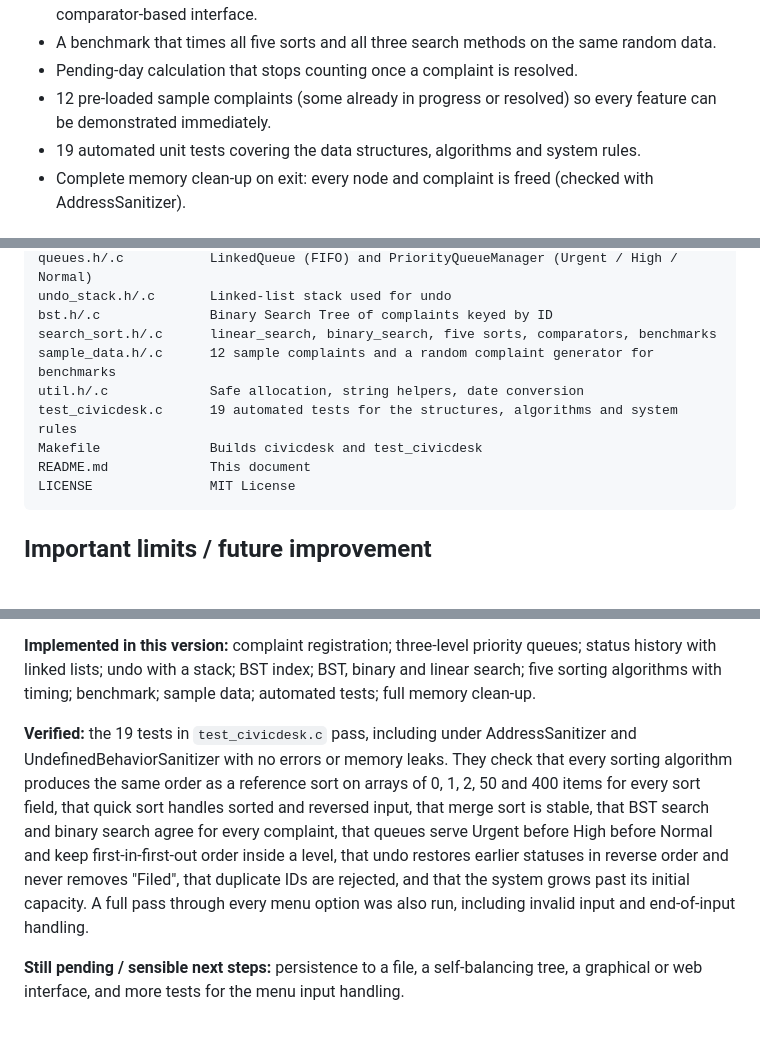
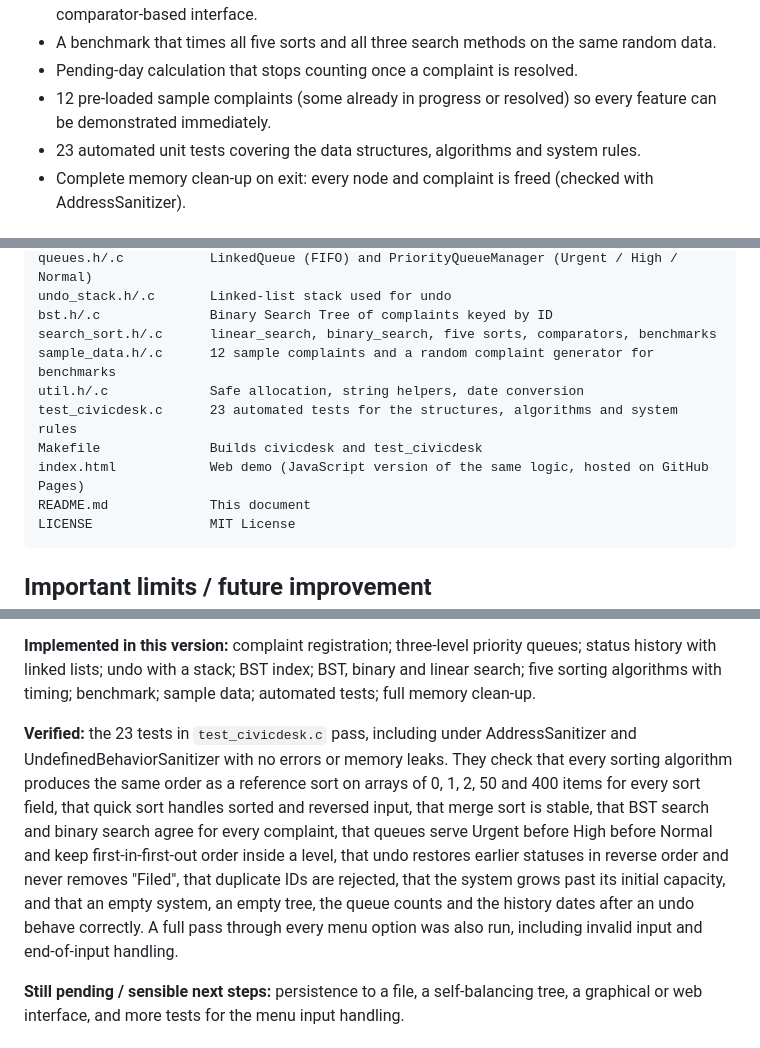
Before and after one commit to pulegarisashikirran/Civicdesk-grievance-system., a Markdown page: README.md, 3 parts joined by grey strips. GitHub-like rendering; blank space fills up the shorter version.

````diff
--- a/README.md
+++ b/README.md
@@ -18,7 +21,7 @@ Repository: https://github.com/pulegarisashikirran/civicdesk-grievance-system
 * A benchmark that times all five sorts and all three search methods on the same random data.
 * Pending-day calculation that stops counting once a complaint is resolved.
 * 12 pre-loaded sample complaints (some already in progress or resolved) so every feature can be demonstrated immediately.
-* 19 automated unit tests covering the data structures, algorithms and system rules.
+* 23 automated unit tests covering the data structures, algorithms and system rules.
 * Complete memory clean-up on exit: every node and complaint is freed (checked with AddressSanitizer).
 
 ## Data Structures & Algorithms — Topics Used, Locations & Logic
@@ -282,8 +285,9 @@ bst.h/.c              Binary Search Tree of complaints keyed by ID
 search_sort.h/.c      linear_search, binary_search, five sorts, comparators, benchmarks
 sample_data.h/.c      12 sample complaints and a random complaint generator for benchmarks
 util.h/.c             Safe allocation, string helpers, date conversion
-test_civicdesk.c      19 automated tests for the structures, algorithms and system rules
+test_civicdesk.c      23 automated tests for the structures, algorithms and system rules
 Makefile              Builds civicdesk and test_civicdesk
+index.html            Web demo (JavaScript version of the same logic, hosted on GitHub Pages)
 README.md             This document
 LICENSE               MIT License
 ```
@@ -303,7 +307,7 @@ The requested direction is a complaint-management project built only on the topi
 
 **Implemented in this version:** complaint registration; three-level priority queues; status history with linked lists; undo with a stack; BST index; BST, binary and linear search; five sorting algorithms with timing; benchmark; sample data; automated tests; full memory clean-up.
 
-**Verified:** the 19 tests in `test_civicdesk.c` pass, including under AddressSanitizer and UndefinedBehaviorSanitizer with no errors or memory leaks. They check that every sorting algorithm produces the same order as a reference sort on arrays of 0, 1, 2, 50 and 400 items for every sort field, that quick sort handles sorted and reversed input, that merge sort is stable, that BST search and binary search agree for every complaint, that queues serve Urgent before High before Normal and keep first-in-first-out order inside a level, that undo restores earlier statuses in reverse order and never removes "Filed", that duplicate IDs are rejected, and that the system grows past its initial capacity. A full pass through every menu option was also run, including invalid input and end-of-input handling.
+**Verified:** the 23 tests in `test_civicdesk.c` pass, including under AddressSanitizer and UndefinedBehaviorSanitizer with no errors or memory leaks. They check that every sorting algorithm produces the same order as a reference sort on arrays of 0, 1, 2, 50 and 400 items for every sort field, that quick sort handles sorted and reversed input, that merge sort is stable, that BST search and binary search agree for every complaint, that queues serve Urgent before High before Normal and keep first-in-first-out order inside a level, that undo restores earlier statuses in reverse order and never removes "Filed", that duplicate IDs are rejected, that the system grows past its initial capacity, and that an empty system, an empty tree, the queue counts and the history dates after an undo behave correctly. A full pass through every menu option was also run, including invalid input and end-of-input handling.
 
 **Still pending / sensible next steps:** persistence to a file, a self-balancing tree, a graphical or web interface, and more tests for the menu input handling.
 
````
Also changed, not shown: other parts of README.md (+4 -1 lines).
